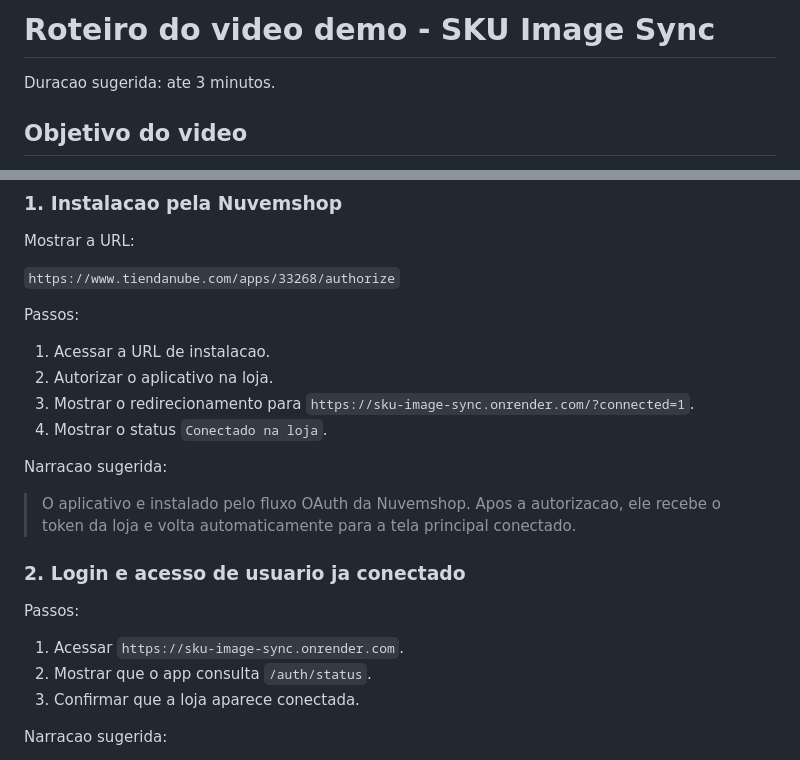
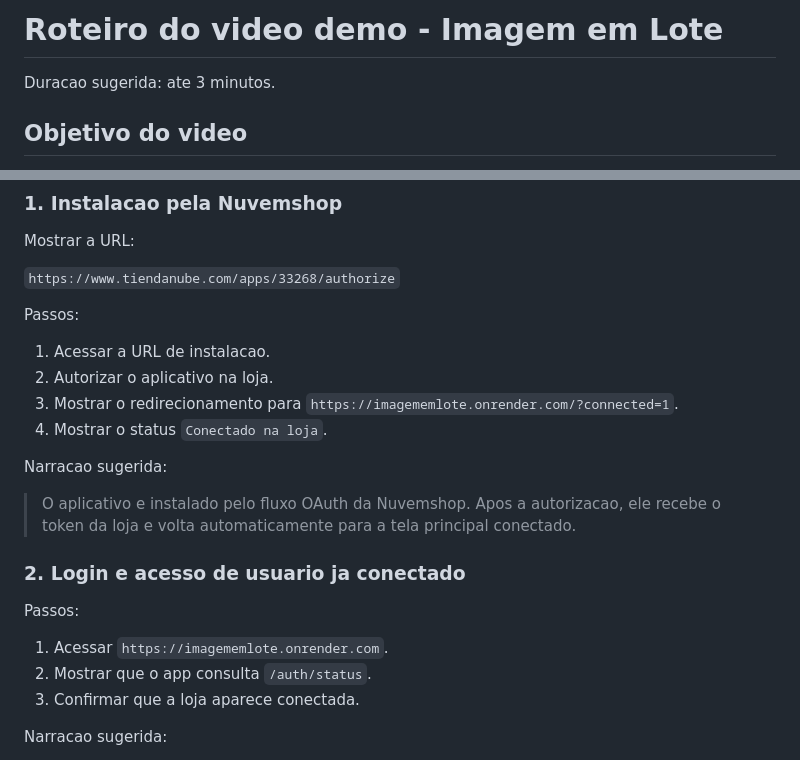
Before and after one commit to elidadutra187/SKU-Image-Sync, a Markdown page: homologation-artifacts/video-demo-roteiro.md, 2 parts joined by grey strips. Drawn GitHub-style.

Commit message:
Mantém nova marca Imagem em Lote e domínio na atualização em preparação

```diff
--- a/homologation-artifacts/video-demo-roteiro.md
+++ b/homologation-artifacts/video-demo-roteiro.md
@@ -1,4 +1,4 @@
-# Roteiro do video demo - SKU Image Sync
+# Roteiro do video demo - Imagem em Lote
 
 Duracao sugerida: ate 3 minutos.
 
@@ -18,7 +18,7 @@ Passos:
 
 1. Acessar a URL de instalacao.
 2. Autorizar o aplicativo na loja.
-3. Mostrar o redirecionamento para `https://sku-image-sync.onrender.com/?connected=1`.
+3. Mostrar o redirecionamento para `https://imagememlote.onrender.com/?connected=1`.
 4. Mostrar o status `Conectado na loja`.
 
 Narracao sugerida:
@@ -29,7 +29,7 @@ Narracao sugerida:
 
 Passos:
 
-1. Acessar `https://sku-image-sync.onrender.com`.
+1. Acessar `https://imagememlote.onrender.com`.
 2. Mostrar que o app consulta `/auth/status`.
 3. Confirmar que a loja aparece conectada.
 
```
